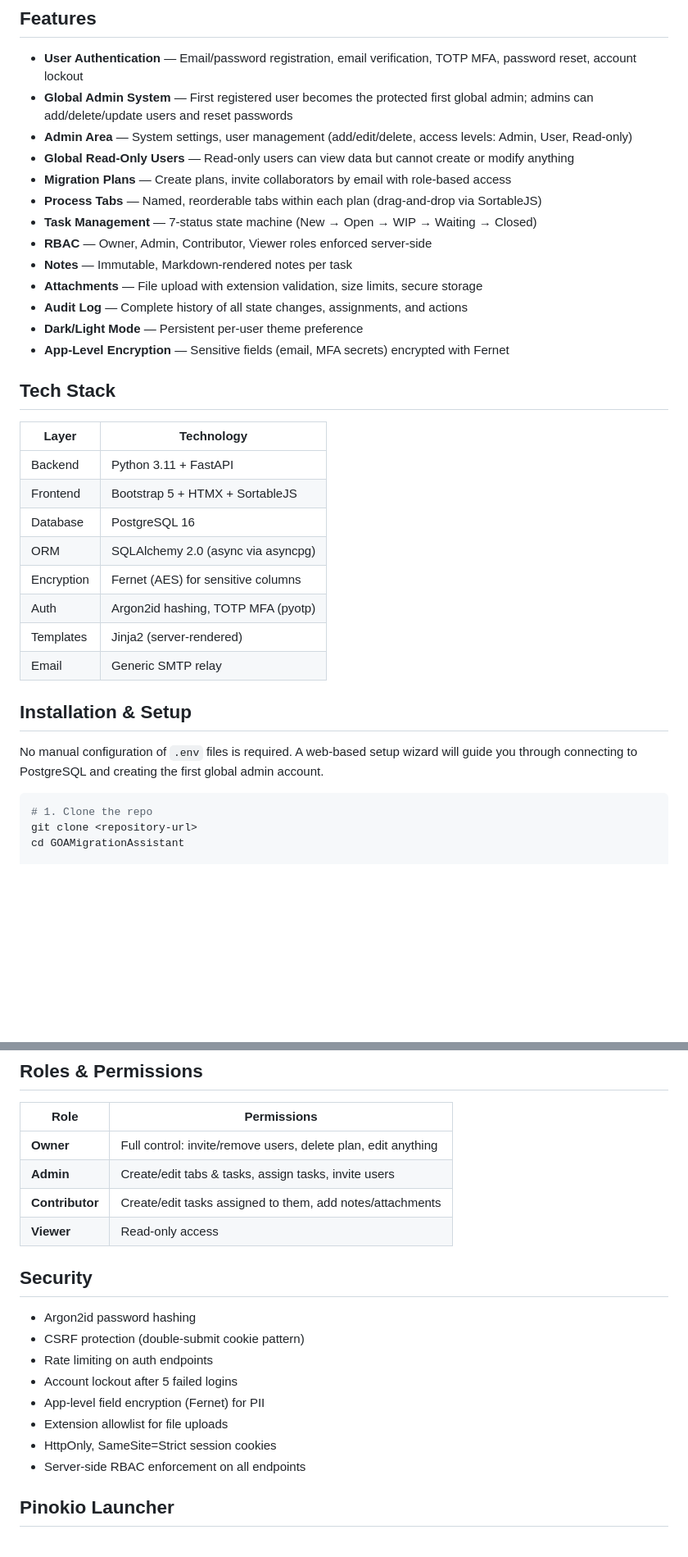
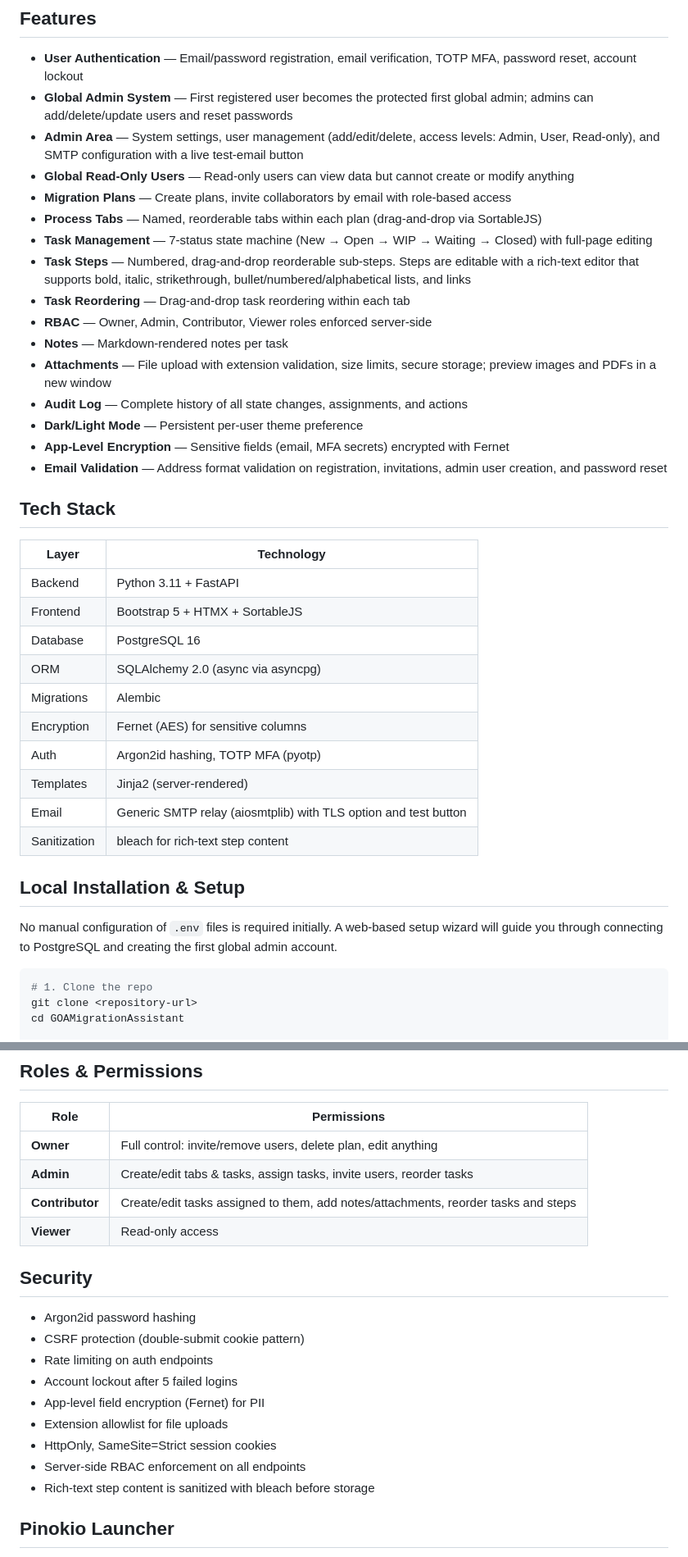
Before and after one commit to jaywehner/migrationassistant, a Markdown page: README.md, 2 parts joined by grey strips. Shown at 82% size. Rendered like a GitHub page; blank space fills up the shorter version.

````diff
--- a/README.md
+++ b/README.md
@@ -6,17 +6,20 @@ A web-based, multi-user collaboration application for planning and tracking serv
 
 - **User Authentication** — Email/password registration, email verification, TOTP MFA, password reset, account lockout
 - **Global Admin System** — First registered user becomes the protected first global admin; admins can add/delete/update users and reset passwords
-- **Admin Area** — System settings, user management (add/edit/delete, access levels: Admin, User, Read-only)
+- **Admin Area** — System settings, user management (add/edit/delete, access levels: Admin, User, Read-only), and SMTP configuration with a live test-email button
 - **Global Read-Only Users** — Read-only users can view data but cannot create or modify anything
 - **Migration Plans** — Create plans, invite collaborators by email with role-based access
 - **Process Tabs** — Named, reorderable tabs within each plan (drag-and-drop via SortableJS)
-- **Task Management** — 7-status state machine (New → Open → WIP → Waiting → Closed)
+- **Task Management** — 7-status state machine (New → Open → WIP → Waiting → Closed) with full-page editing
+- **Task Steps** — Numbered, drag-and-drop reorderable sub-steps. Steps are editable with a rich-text editor that supports bold, italic, strikethrough, bullet/numbered/alphabetical lists, and links
+- **Task Reordering** — Drag-and-drop task reordering within each tab
 - **RBAC** — Owner, Admin, Contributor, Viewer roles enforced server-side
-- **Notes** — Immutable, Markdown-rendered notes per task
-- **Attachments** — File upload with extension validation, size limits, secure storage
+- **Notes** — Markdown-rendered notes per task
+- **Attachments** — File upload with extension validation, size limits, secure storage; preview images and PDFs in a new window
 - **Audit Log** — Complete history of all state changes, assignments, and actions
 - **Dark/Light Mode** — Persistent per-user theme preference
 - **App-Level Encryption** — Sensitive fields (email, MFA secrets) encrypted with Fernet
+- **Email Validation** — Address format validation on registration, invitations, admin user creation, and password reset
 
 ## Tech Stack
 
@@ -26,14 +29,16 @@ A web-based, multi-user collaboration application for planning and tracking serv
 | Frontend | Bootstrap 5 + HTMX + SortableJS |
 | Database | PostgreSQL 16 |
 | ORM | SQLAlchemy 2.0 (async via asyncpg) |
+| Migrations | Alembic |
 | Encryption | Fernet (AES) for sensitive columns |
 | Auth | Argon2id hashing, TOTP MFA (pyotp) |
 | Templates | Jinja2 (server-rendered) |
-| Email | Generic SMTP relay |
+| Email | Generic SMTP relay (aiosmtplib) with TLS option and test button |
+| Sanitization | bleach for rich-text step content |
 
-## Installation & Setup
+## Local Installation & Setup
 
-No manual configuration of `.env` files is required. A web-based setup wizard will guide you through connecting to PostgreSQL and creating the first global admin account.
+No manual configuration of `.env` files is required initially. A web-based setup wizard will guide you through connecting to PostgreSQL and creating the first global admin account.
 
 ```bash
 # 1. Clone the repo
@@ -106,8 +186,8 @@ Closed – Not Needed → Open (Admin/Owner only)
 | Role | Permissions |
 |---|---|
 | **Owner** | Full control: invite/remove users, delete plan, edit anything |
-| **Admin** | Create/edit tabs & tasks, assign tasks, invite users |
-| **Contributor** | Create/edit tasks assigned to them, add notes/attachments |
+| **Admin** | Create/edit tabs & tasks, assign tasks, invite users, reorder tasks |
+| **Contributor** | Create/edit tasks assigned to them, add notes/attachments, reorder tasks and steps |
 | **Viewer** | Read-only access |
 
 ## Security
@@ -120,6 +200,7 @@ Closed – Not Needed → Open (Admin/Owner only)
 - Extension allowlist for file uploads
 - HttpOnly, SameSite=Strict session cookies
 - Server-side RBAC enforcement on all endpoints
+- Rich-text step content is sanitized with bleach before storage
 
 ## Pinokio Launcher
 
````
Also changed, not shown: other parts of README.md (+78 -3 lines).
